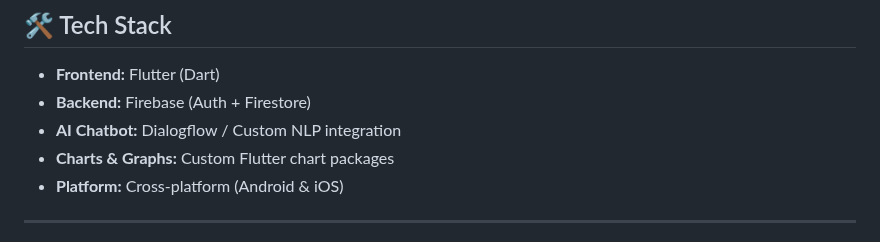
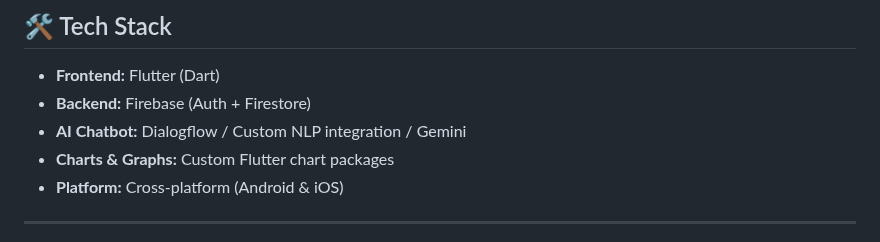
Before and after one commit to raakesh1415/malnutridetect, a Markdown page: README.md, the part around the change. Rendered like a GitHub page.

```diff
--- a/README.md
+++ b/README.md
@@ -60,7 +60,7 @@ NutriCare contributes to the following **UN Sustainable Development Goals (SDGs)
 
 - **Frontend:** Flutter (Dart)
 - **Backend:** Firebase (Auth + Firestore)
-- **AI Chatbot:** Dialogflow / Custom NLP integration
+- **AI Chatbot:** Dialogflow / Custom NLP integration / Gemini
 - **Charts & Graphs:** Custom Flutter chart packages
 - **Platform:** Cross-platform (Android & iOS)
 
```
